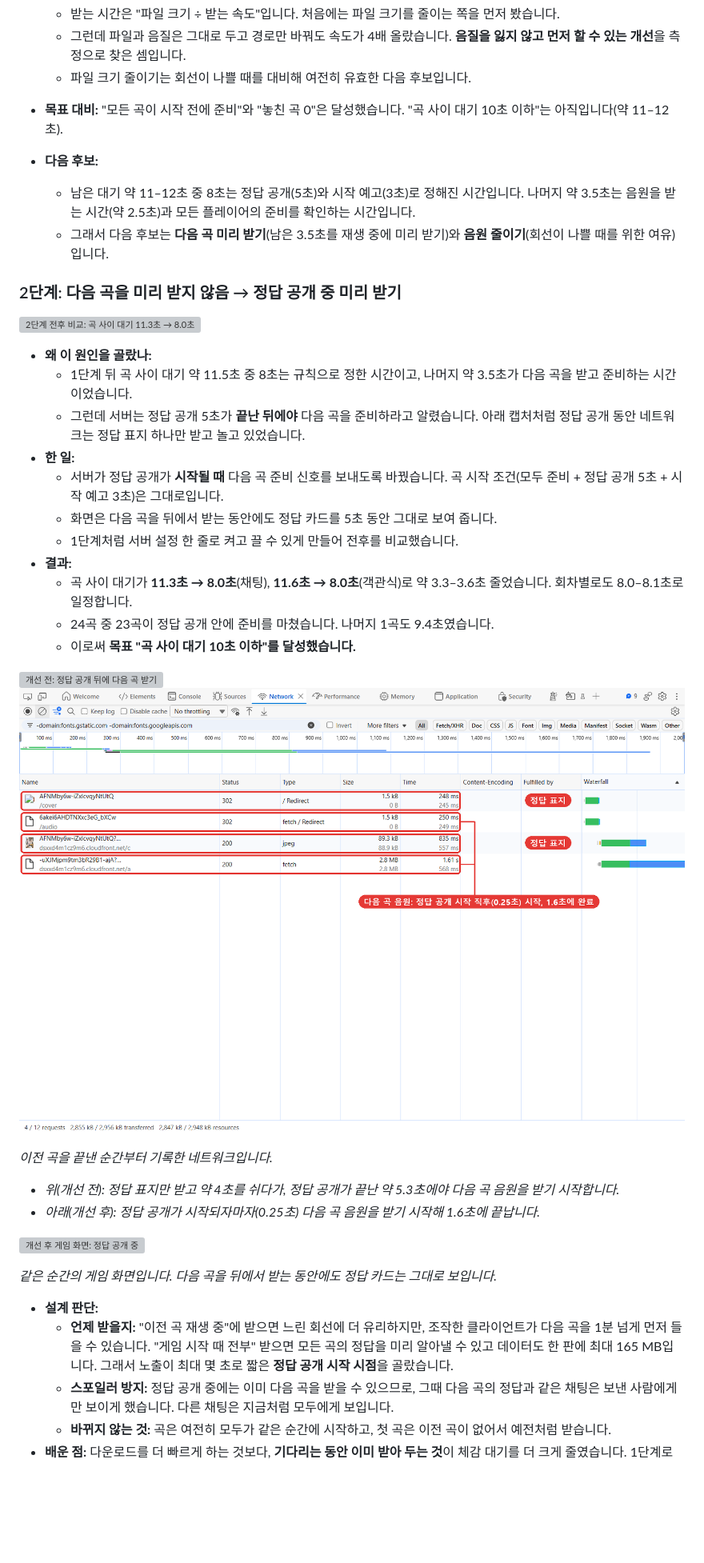
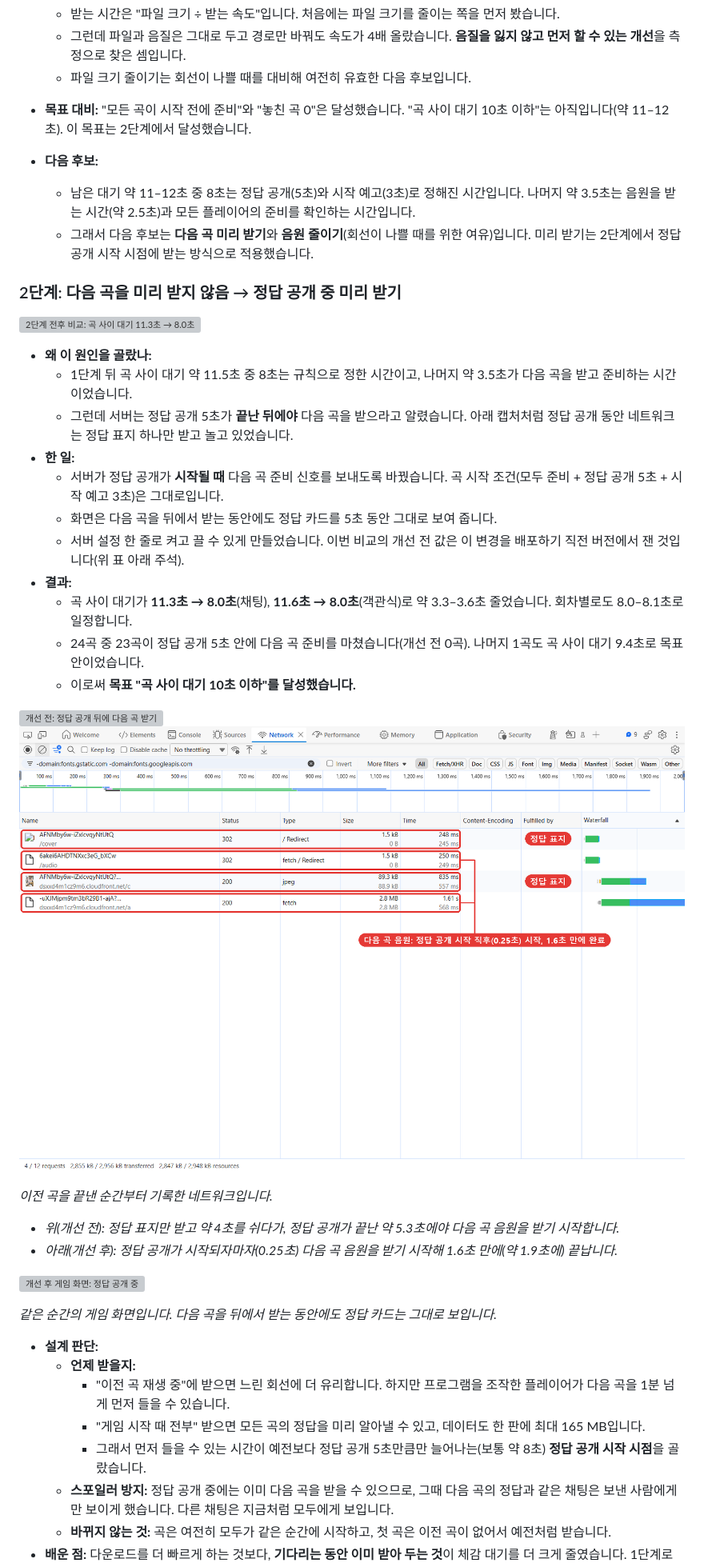
Before and after one commit to kimdoodoo12/SongRushApp, a Markdown page: docs/performance.md, the part around one of its changes. Shown at 80% size. Drawn GitHub-style; pictures changed too: docs/perf/annotated/2026-11-10-step2-on-devtools-between-done-annotated.png; blank space fills up the shorter version; grey boxes are pictures that could not be loaded.

```diff
--- a/docs/performance.md
+++ b/docs/performance.md
@@ -143,10 +143,10 @@
   - 받는 시간은 "파일 크기 ÷ 받는 속도"입니다. 처음에는 파일 크기를 줄이는 쪽을 먼저 봤습니다.
   - 그런데 파일과 음질은 그대로 두고 경로만 바꿔도 속도가 4배 올랐습니다. **음질을 잃지 않고 먼저 할 수 있는 개선**을 측정으로 찾은 셈입니다.
   - 파일 크기 줄이기는 회선이 나쁠 때를 대비해 여전히 유효한 다음 후보입니다.
-- **목표 대비:** "모든 곡이 시작 전에 준비"와 "놓친 곡 0"은 달성했습니다. "곡 사이 대기 10초 이하"는 아직입니다(약 11–12초).
+- **목표 대비:** "모든 곡이 시작 전에 준비"와 "놓친 곡 0"은 달성했습니다. "곡 사이 대기 10초 이하"는 아직입니다(약 11–12초). 이 목표는 2단계에서 달성했습니다.
 - **다음 후보:**
   - 남은 대기 약 11–12초 중 8초는 정답 공개(5초)와 시작 예고(3초)로 정해진 시간입니다. 나머지 약 3.5초는 음원을 받는 시간(약 2.5초)과 모든 플레이어의 준비를 확인하는 시간입니다.
-  - 그래서 다음 후보는 **다음 곡 미리 받기**(남은 3.5초를 재생 중에 미리 받기)와 **음원 줄이기**(회선이 나쁠 때를 위한 여유)입니다.
+  - 그래서 다음 후보는 **다음 곡 미리 받기**와 **음원 줄이기**(회선이 나쁠 때를 위한 여유)입니다. 미리 받기는 2단계에서 정답 공개 시작 시점에 받는 방식으로 적용했습니다.
 
 ### 2단계: 다음 곡을 미리 받지 않음 → 정답 공개 중 미리 받기
 
@@ -154,14 +154,14 @@
 
 - **왜 이 원인을 골랐나:**
   - 1단계 뒤 곡 사이 대기 약 11.5초 중 8초는 규칙으로 정한 시간이고, 나머지 약 3.5초가 다음 곡을 받고 준비하는 시간이었습니다.
-  - 그런데 서버는 정답 공개 5초가 **끝난 뒤에야** 다음 곡을 준비하라고 알렸습니다. 아래 캡처처럼 정답 공개 동안 네트워크는 정답 표지 하나만 받고 놀고 있었습니다.
+  - 그런데 서버는 정답 공개 5초가 **끝난 뒤에야** 다음 곡을 받으라고 알렸습니다. 아래 캡처처럼 정답 공개 동안 네트워크는 정답 표지 하나만 받고 놀고 있었습니다.
 - **한 일:**
   - 서버가 정답 공개가 **시작될 때** 다음 곡 준비 신호를 보내도록 바꿨습니다. 곡 시작 조건(모두 준비 + 정답 공개 5초 + 시작 예고 3초)은 그대로입니다.
   - 화면은 다음 곡을 뒤에서 받는 동안에도 정답 카드를 5초 동안 그대로 보여 줍니다.
-  - 1단계처럼 서버 설정 한 줄로 켜고 끌 수 있게 만들어 전후를 비교했습니다.
+  - 서버 설정 한 줄로 켜고 끌 수 있게 만들었습니다. 이번 비교의 개선 전 값은 이 변경을 배포하기 직전 버전에서 잰 것입니다(위 표 아래 주석).
 - **결과:**
   - 곡 사이 대기가 **11.3초 → 8.0초**(채팅), **11.6초 → 8.0초**(객관식)로 약 3.3–3.6초 줄었습니다. 회차별로도 8.0–8.1초로 일정합니다.
-  - 24곡 중 23곡이 정답 공개 안에 준비를 마쳤습니다. 나머지 1곡도 9.4초였습니다.
+  - 24곡 중 23곡이 정답 공개 5초 안에 다음 곡 준비를 마쳤습니다(개선 전 0곡). 나머지 1곡도 곡 사이 대기 9.4초로 목표 안이었습니다.
   - 이로써 **목표 "곡 사이 대기 10초 이하"를 달성했습니다.**
 
 ![개선 전: 정답 공개 뒤에 다음 곡 받기](perf/annotated/2026-11-10-step2-off-devtools-between-done-annotated.png)
@@ -169,14 +169,17 @@
 
 *이전 곡을 끝낸 순간부터 기록한 네트워크입니다.*
 - *위(개선 전): 정답 표지만 받고 약 4초를 쉬다가, 정답 공개가 끝난 약 5.3초에야 다음 곡 음원을 받기 시작합니다.*
-- *아래(개선 후): 정답 공개가 시작되자마자(0.25초) 다음 곡 음원을 받기 시작해 1.6초에 끝납니다.*
+- *아래(개선 후): 정답 공개가 시작되자마자(0.25초) 다음 곡 음원을 받기 시작해 1.6초 만에(약 1.9초에) 끝납니다.*
 
 ![개선 후 게임 화면: 정답 공개 중](perf/annotated/2026-11-10-step2-on-game-reveal-stage-annotated.png)
 
 *같은 순간의 게임 화면입니다. 다음 곡을 뒤에서 받는 동안에도 정답 카드는 그대로 보입니다.*
 
 - **설계 판단:**
-  - **언제 받을지:** "이전 곡 재생 중"에 받으면 느린 회선에 더 유리하지만, 조작한 클라이언트가 다음 곡을 1분 넘게 먼저 들을 수 있습니다. "게임 시작 때 전부" 받으면 모든 곡의 정답을 미리 알아낼 수 있고 데이터도 한 판에 최대 165 MB입니다. 그래서 노출이 최대 몇 초로 짧은 **정답 공개 시작 시점**을 골랐습니다.
+  - **언제 받을지:**
+    - "이전 곡 재생 중"에 받으면 느린 회선에 더 유리합니다. 하지만 프로그램을 조작한 플레이어가 다음 곡을 1분 넘게 먼저 들을 수 있습니다.
+    - "게임 시작 때 전부" 받으면 모든 곡의 정답을 미리 알아낼 수 있고, 데이터도 한 판에 최대 165 MB입니다.
+    - 그래서 먼저 들을 수 있는 시간이 예전보다 정답 공개 5초만큼만 늘어나는(보통 약 8초) **정답 공개 시작 시점**을 골랐습니다.
   - **스포일러 방지:** 정답 공개 중에는 이미 다음 곡을 받을 수 있으므로, 그때 다음 곡의 정답과 같은 채팅은 보낸 사람에게만 보이게 했습니다. 다른 채팅은 지금처럼 모두에게 보입니다.
   - **바뀌지 않는 것:** 곡은 여전히 모두가 같은 순간에 시작하고, 첫 곡은 이전 곡이 없어서 예전처럼 받습니다.
 - **배운 점:** 다운로드를 더 빠르게 하는 것보다, **기다리는 동안 이미 받아 두는 것**이 체감 대기를 더 크게 줄였습니다. 1단계로 받는 시간이 짧아졌기 때문에, 정답 공개 5초 안에 거의 모든 곡이 끝날 수 있었습니다.
```
Also changed, not shown: other parts of docs/performance.md (+3 -3 lines), BACKLOG.md (+1 -1 lines), docs/cycles/107-prefetch-on-reveal.md (+7 -0 lines), 1 other file.
